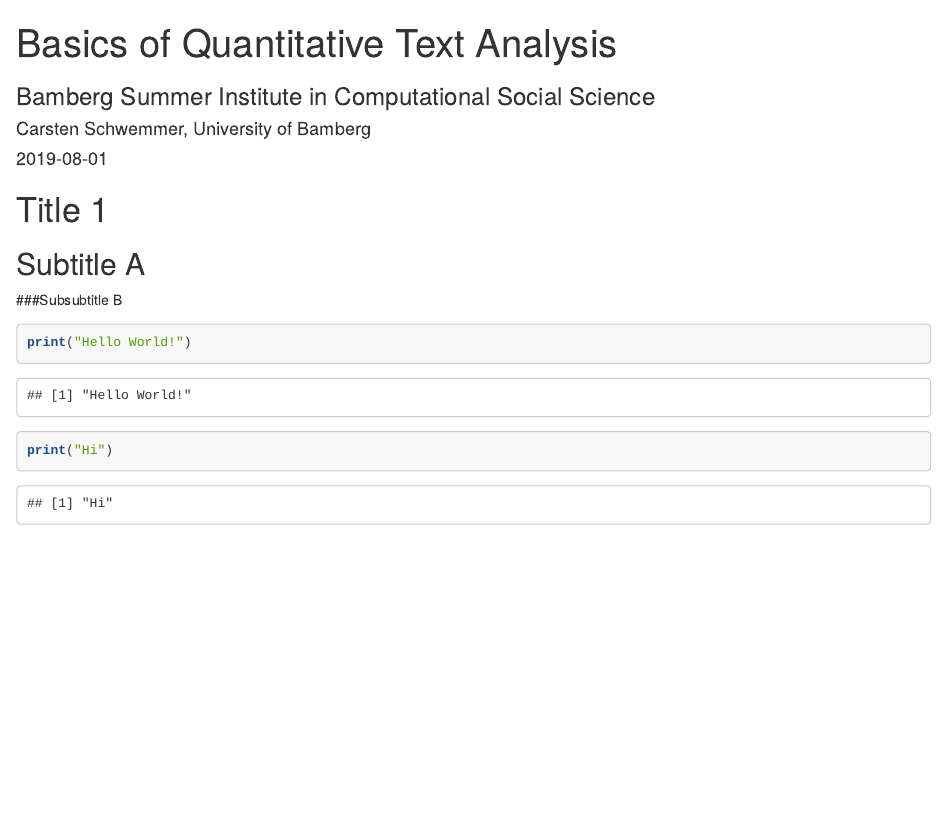
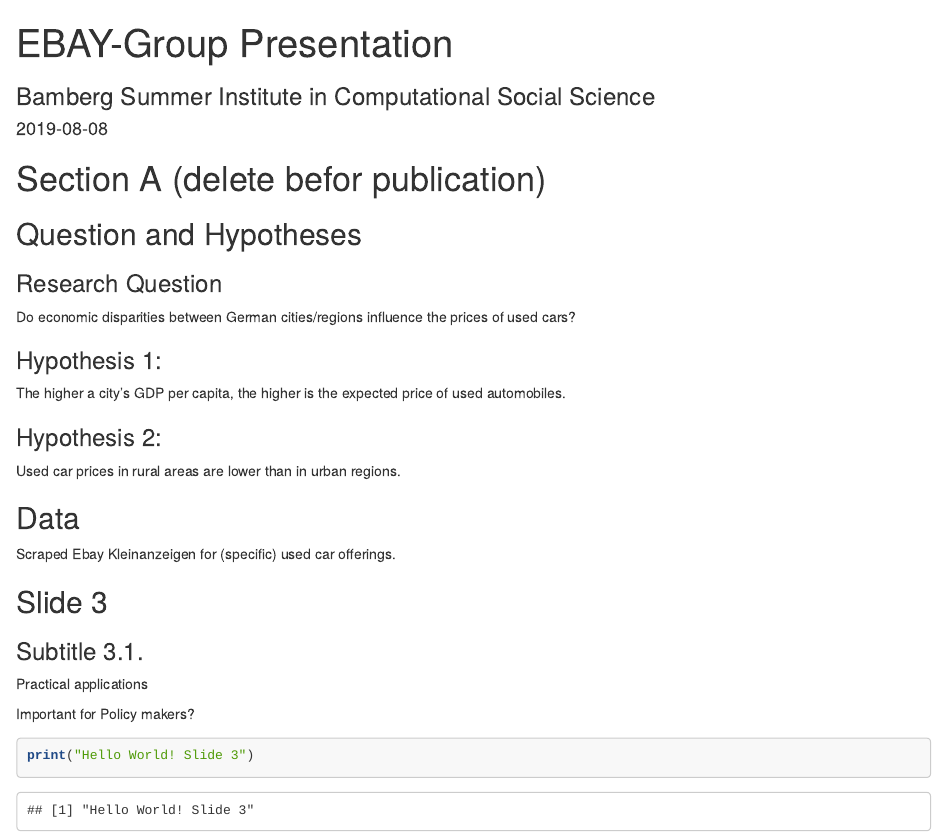
Before and after one commit to Studentenfutter/cars-inequality, an R Markdown document (presentation/EBAY-Group Presentation.Rmd): the page in a window 1100 px wide, from its top. Rendered offline with R 4.5, knitr and Pandoc, with nearby package versions.

Commit message:
first edits on presentation

````diff
--- a/presentation/EBAY-Group Presentation.Rmd
+++ b/presentation/EBAY-Group Presentation.Rmd
@@ -1,9 +1,9 @@
 ---
-title: "Basics of Quantitative Text Analysis"
+title: "EBAY-Group Presentation"
 subtitle: "Bamberg Summer Institute in Computational Social Science"
-author: "Carsten Schwemmer, University of Bamberg"
-date: "2019-08-01"
-institute: ""
+author: ""
+date: "2019-08-08"
+institute: "Marc Luettecke, Florian Gilberg, Manuel Kleinert, Alexander Brand, Johannes Geiger"
 output:
   binb::metropolis:
   html_document:
@@ -34,10 +34,40 @@ knitr::knit_hooks$set(output = function(x, options) {
 ```
 
 
-# Title 1
-## Subtitle A
-###Subsubtitle B
+# Section A (delete befor publication)
+
+
+## Question and Hypotheses
+
+### Research Question
+
+Do economic disparities between German cities/regions influence the prices of used cars?
+
+### Hypothesis 1:
+The higher a city's GDP per capita, the higher is the expected price of used automobiles.
+
+### Hypothesis 2:
+Used car prices in rural areas are lower than in urban regions.
+
+```{r eval=FALSE, include=FALSE}
+## This chunk will not run or be published
+
+```
+
+
+## Data
+
+Scraped Ebay Kleinanzeigen for (specific) used car offerings.
+
+
+
+## Slide 3
+### Subtitle 3.1.
+
+Practical applications
+
+Important for Policy makers?
 ```{r}
-print("Hello World!")
-print("Hi")
+print("Hello World! Slide 3")
+
 ```
````
Also changed, not shown: presentation/EBAY-Group_Presentation.pdf (added), 2 other files.
